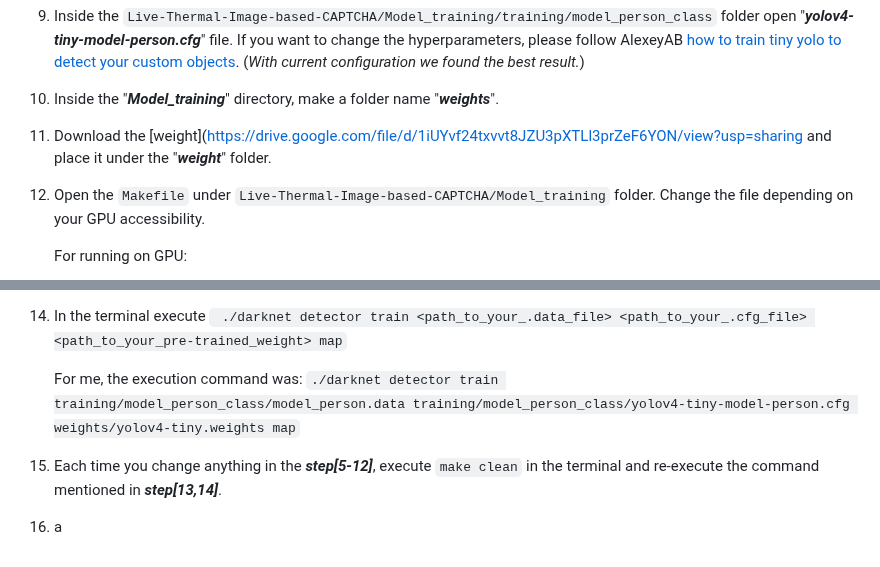
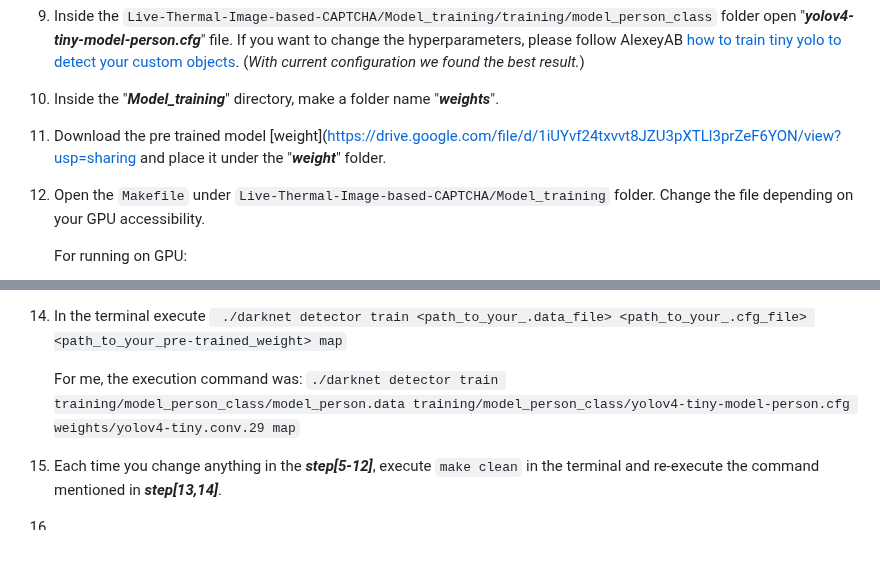
Before and after one commit to anonymouspaul96/Live-Thermal-Image-based-CAPTCHA, a Markdown page: README.md, 2 parts joined by grey strips. Rendered like a GitHub page; blank space fills up the shorter version.

````diff
--- a/README.md
+++ b/README.md
@@ -78,7 +78,7 @@ The following instructions are for creating your custom weight:
 9. Inside the ```Live-Thermal-Image-based-CAPTCHA/Model_training/training/model_person_class``` folder open "***yolov4-tiny-model-person.cfg***" file. If you want to change the hyperparameters, please follow AlexeyAB [how to train
  tiny yolo to detect your custom objects](https://github.com/anonymouspaul96/Live-Thermal-Image-based-CAPTCHA/edit/main/Model_training/#how-to-train-tiny-yolo-to-detect-your-custom-objects). (_With current configuration we found the best result._)
 10. Inside the "***Model_training***" directory, make a folder name "***weights***".
-11. Download the [weight]([https://drive.google.com/file/d/1iUYvf24txvvt8JZU3pXTLl3prZeF6YON/view?usp=sharing](https://drive.google.com/file/d/1FGwnI2d9w10vri4e7R-V79b-dC4XJBhx/view?usp=sharing) and place it under the "***weight***" folder.
+11. Download the pre trained model [weight]([https://drive.google.com/file/d/1iUYvf24txvvt8JZU3pXTLl3prZeF6YON/view?usp=sharing](https://drive.google.com/file/d/1FGwnI2d9w10vri4e7R-V79b-dC4XJBhx/view?usp=sharing) and place it under the "***weight***" folder.
 12. Open the ```Makefile``` under ```Live-Thermal-Image-based-CAPTCHA/Model_training``` folder. Change the file depending on your GPU accessibility.
 
     For running on GPU:
@@ -116,6 +116,6 @@ The following instructions are for creating your custom weight:
 14. In the terminal execute  ``` ./darknet detector train <path_to_your_.data_file> <path_to_your_.cfg_file> <path_to_your_pre-trained_weight> map```
 
     For me, the execution command was:
-   ```./darknet detector train training/model_person_class/model_person.data training/model_person_class/yolov4-tiny-model-person.cfg weights/yolov4-tiny.weights map```
+   ```./darknet detector train training/model_person_class/model_person.data training/model_person_class/yolov4-tiny-model-person.cfg weights/yolov4-tiny.conv.29 map```
 15. Each time you change anything in the ***step[5-12]***, execute ```make clean``` in the terminal and re-execute the command mentioned in ***step[13,14]***.
-16. a
+16.
````
